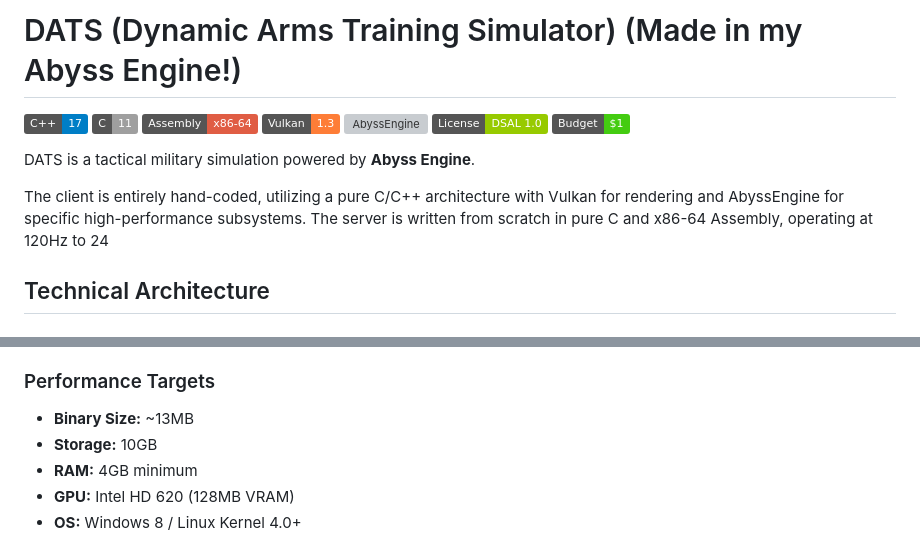
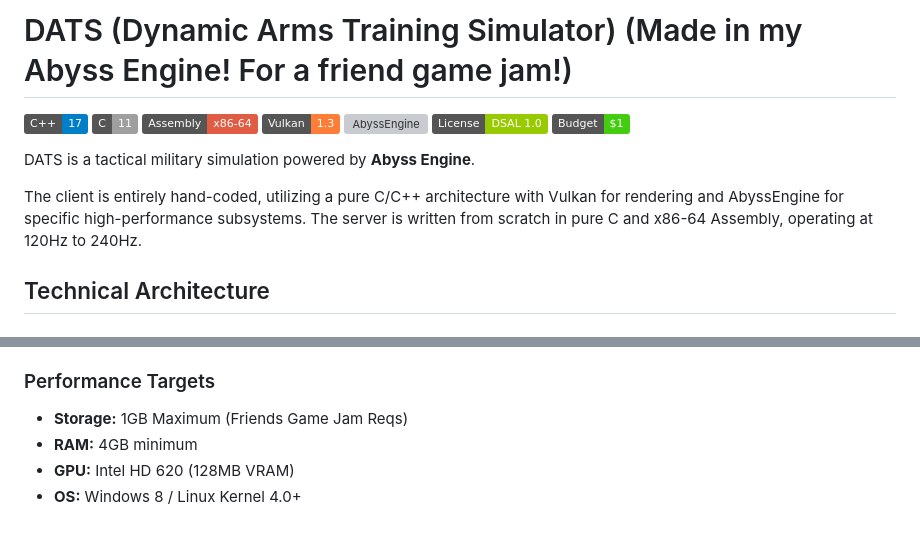
Before and after one commit to lightlybyte/AbyssEngine, a Markdown page: README.MD, 2 parts joined by grey strips. Drawn GitHub-style; badges without logos; grey boxes are pictures that could not be loaded.

Commit message:
Fix typos and update technical specifications in README

```diff
--- a/README.MD
+++ b/README.MD
@@ -1,4 +1,4 @@
-# DATS (Dynamic Arms Training Simulator) (Made in my Abyss Engine!)
+# DATS (Dynamic Arms Training Simulator) (Made in my Abyss Engine! For a friend game jam!)
 
 ![C++](https://img.shields.io/badge/C%2B%2B-17-blue.svg)
 ![C](https://img.shields.io/badge/C-11-lightgrey.svg)
@@ -10,7 +10,8 @@
 
 DATS is a tactical military simulation powered by **Abyss Engine**.
 
-The client is entirely hand-coded, utilizing a pure C/C++ architecture with Vulkan for rendering and AbyssEngine for specific high-performance subsystems. The server is written from scratch in pure C and x86-64 Assembly, operating at 120Hz to 24
+The client is entirely hand-coded, utilizing a pure C/C++ architecture with Vulkan for rendering and AbyssEngine for specific high-performance subsystems. The server is written from scratch in pure C and x86-64 Assembly, operating at 120Hz to 240Hz.
+
 ## Technical Architecture
 
 ### Abyss Engine
@@ -27,8 +28,7 @@ Abyss Engine is a custom, purpose-built game engine designed for extreme efficie
 - **Audio:** Opus compression for all audio. The Geiger system compresses 500GB of source samples into a 10MB runtime footprint.
 
 ### Performance Targets
-- **Binary Size:** ~13MB
-- **Storage:** 10GB
+- **Storage:** 1GB Maximum (Friends Game Jam Reqs)
 - **RAM:** 4GB minimum
 - **GPU:** Intel HD 620 (128MB VRAM)
 - **OS:** Windows 8 / Linux Kernel 4.0+
```
Also changed, not shown: other parts of README.MD (+1 -1 lines).
